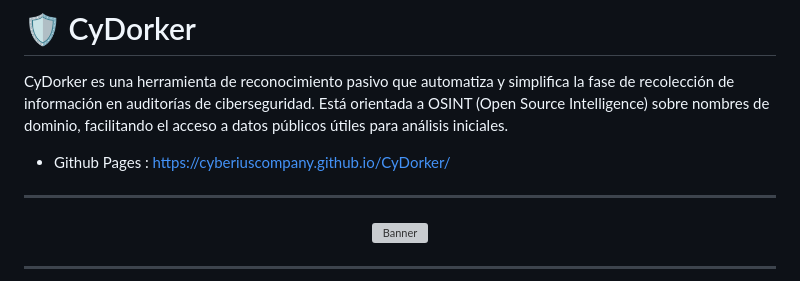
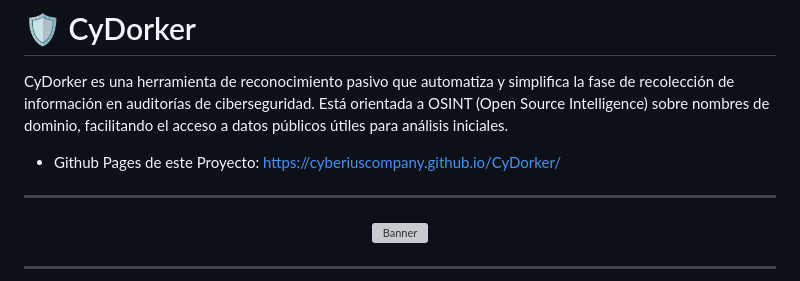
Before and after one commit to cyberiuscompany/CyDorker, a Markdown page: README.md, the part around the change. Drawn GitHub-style; grey boxes are pictures that could not be loaded.

```diff
--- a/README.md
+++ b/README.md
@@ -2,7 +2,7 @@
 
 CyDorker es una herramienta de reconocimiento pasivo que automatiza y simplifica la fase de recolección de información en auditorías de ciberseguridad. Está orientada a OSINT (Open Source Intelligence) sobre nombres de dominio, facilitando el acceso a datos públicos útiles para análisis iniciales.
 
-- Github Pages : https://cyberiuscompany.github.io/CyDorker/
+- Github Pages de este Proyecto: https://cyberiuscompany.github.io/CyDorker/
 
 ---
 
```
